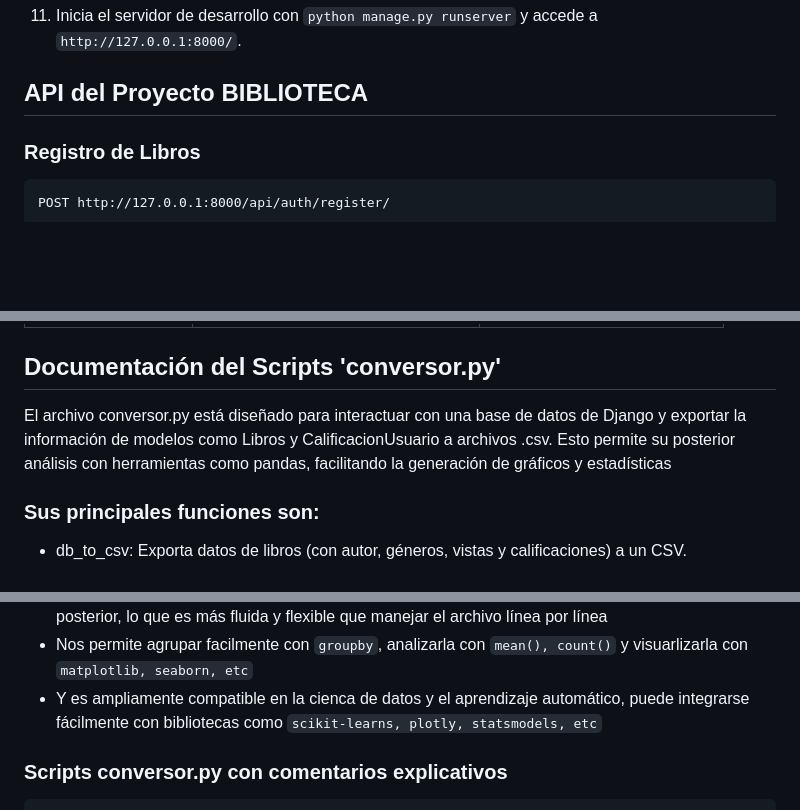
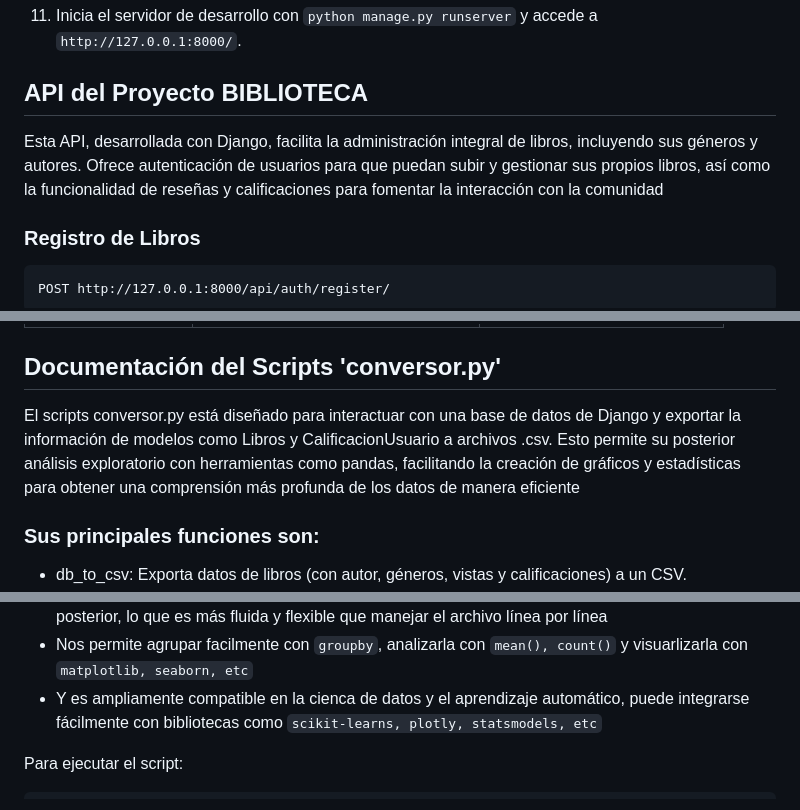
Before and after one commit to RatiexMc/MiProyectoDjango, a Markdown page: README.md, 3 parts joined by grey strips. Rendered like a GitHub page; blank space fills up the shorter version.

````diff
--- a/README.md
+++ b/README.md
@@ -107,6 +107,8 @@ urllib3==2.4.0
 
 ## API del Proyecto BIBLIOTECA
 
+Esta API, desarrollada con Django, facilita la administración integral de libros, incluyendo sus géneros y autores. Ofrece autenticación de usuarios para que puedan subir y gestionar sus propios libros, así como la funcionalidad de reseñas y calificaciones para fomentar la interacción con la comunidad
+
 ###  Registro de Libros
 
 ```http
@@ -165,7 +167,7 @@ Algunas de ellas son:
 
 
 ## Documentación del Scripts 'conversor.py'
-El archivo conversor.py está diseñado para interactuar con una base de datos de Django y exportar la información de modelos como Libros y  CalificacionUsuario a archivos .csv. Esto permite su posterior análisis con herramientas como pandas, facilitando la generación de gráficos  y estadísticas
+El scripts conversor.py está diseñado para interactuar con una base de datos de Django y exportar la información de modelos como Libros y  CalificacionUsuario a archivos .csv. Esto permite su posterior análisis exploratorio con herramientas como pandas, facilitando la creación de gráficos  y estadísticas para obtener una comprensión más profunda de los datos de manera eficiente
 
 ### Sus principales funciones son:
  - db_to_csv: Exporta datos de libros (con autor, géneros, vistas y calificaciones) a un CSV.
@@ -180,5 +182,5 @@ El archivo conversor.py está diseñado para interactuar con una base de datos d
 - Nos permite agrupar facilmente con `groupby`, analizarla con `mean(), count()` y visuarlizarla con `matplotlib, seaborn, etc`
 - Y es ampliamente compatible en la cienca de datos y el aprendizaje automático, puede integrarse fácilmente con bibliotecas como `scikit-learns, plotly, statsmodels, etc`
 
-### Scripts conversor.py con comentarios explicativos
+Para ejecutar el script:
 ```bash
````
Also changed, not shown: other parts of README.md (+2 -98 lines).
